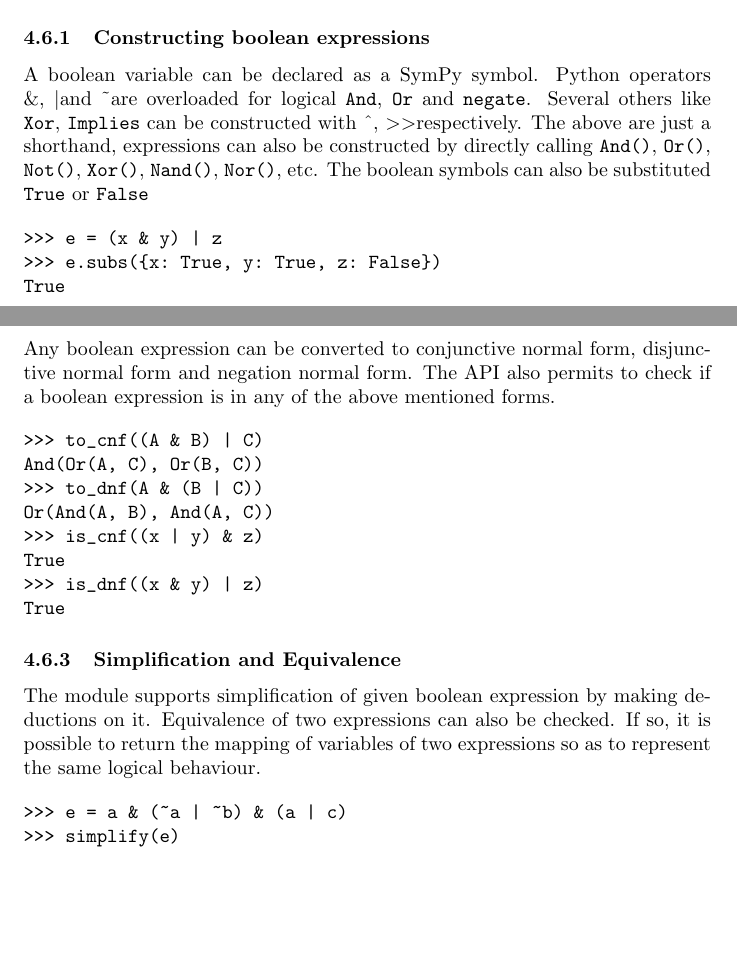
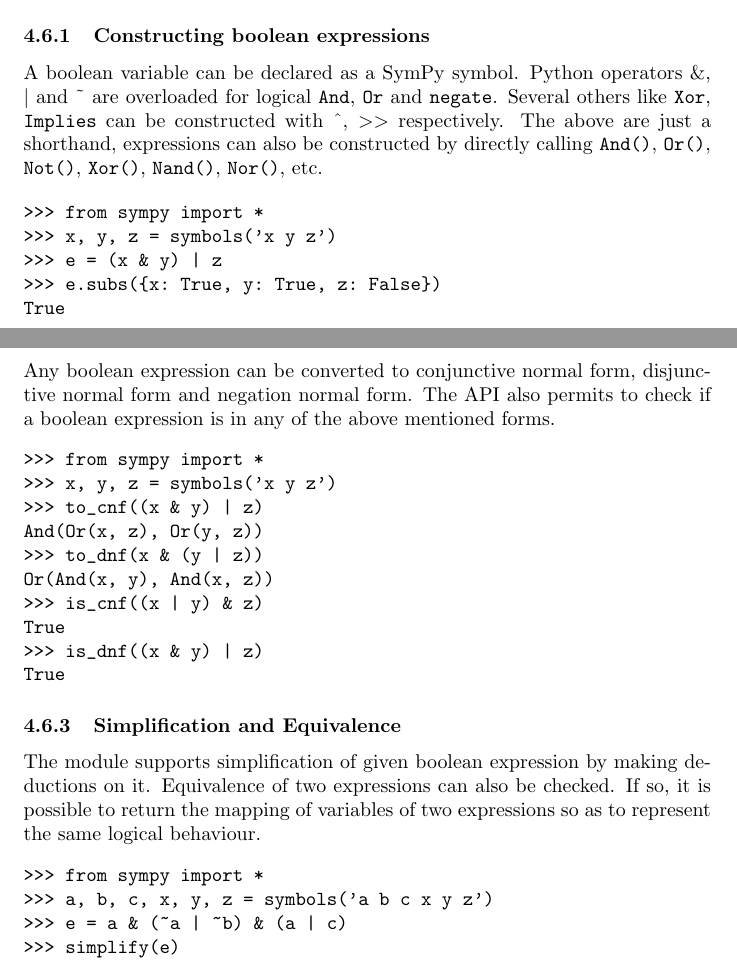
Before and after one commit to scolobb/sympy-paper, a LaTeX document (paper.tex, which reads features_logic.tex): two parts of pages 3 and 4 of 5, joined at a grey line, cut so that both start at the same text, the shorter picture padded with empty space. Compiled offline with pdfLaTeX.

Commit message:
Address comments on PR(logic)

```diff
--- a/features_logic.tex
+++ b/features_logic.tex
@@ -8,15 +8,16 @@ expressions have been implemented in the \texttt{logic} module.
 \subsubsection{Constructing boolean expressions}
 
 A boolean variable can be declared as a SymPy symbol. Python
-operators \&, \textbar  and \textasciitilde are overloaded for logical \texttt{And},
+operators \&, \textbar{} and \textasciitilde{} are overloaded for logical \texttt{And},
 \texttt{Or} and \texttt{negate}. Several others like \texttt{Xor},
-\texttt{Implies} can be constructed with \^{}, \textgreater\textgreater respectively.
+\texttt{Implies} can be constructed with \^{}, \textgreater\textgreater{} respectively.
 The above are just a shorthand, expressions can also be constructed
 by directly calling \texttt{And()}, \texttt{Or()}, \texttt{Not()},
 \texttt{Xor()}, \texttt{Nand()}, \texttt{Nor()}, etc.
-The boolean symbols can also be substituted \texttt{True} or \texttt{False}
 
 \begin{verbatim}
+>>> from sympy import *
+>>> x, y, z = symbols('x y z')
 >>> e = (x & y) | z
 >>> e.subs({x: True, y: True, z: False})
 True
@@ -30,10 +31,12 @@ API also permits to check if a boolean expression is in any
 of the above mentioned forms.
 
 \begin{verbatim}
->>> to_cnf((A & B) | C)
-And(Or(A, C), Or(B, C))
->>> to_dnf(A & (B | C))
-Or(And(A, B), And(A, C))
+>>> from sympy import *
+>>> x, y, z = symbols('x y z')
+>>> to_cnf((x & y) | z)
+And(Or(x, z), Or(y, z))
+>>> to_dnf(x & (y | z))
+Or(And(x, y), And(x, z))
 >>> is_cnf((x | y) & z)
 True
 >>> is_dnf((x & y) | z)
@@ -49,6 +52,8 @@ variables of two expressions so as to represent the
 same logical behaviour.
 
 \begin{verbatim}
+>>> from sympy import *
+>>> a, b, c, x, y, z = symbols('a b c x y z')
 >>> e = a & (~a | ~b) & (a | c)
 >>> simplify(e)
 And(Not(b), a)
@@ -68,6 +73,8 @@ a clause learning DPLL algorithm implemented with watch
 literal scheme and VSIDS heuristic\cite{moskewicz2008method}.
 
 \begin{verbatim}
+>>> from sympy import *
+>>> a, b, c = symbols('a b c')
 >>> satisfiable(a & (~a | b) & (~b | c) & ~c)
 False
 >>> satisfiable(a & (~a | b) & (~b | c) & c)
```
